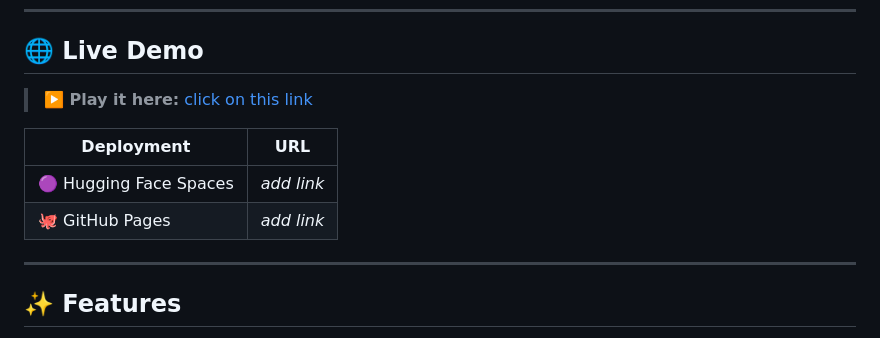
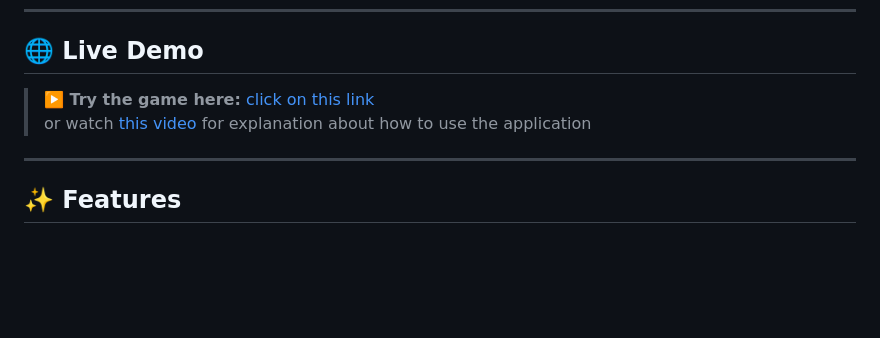
Before and after one commit to jstn77/Air-Blocks-Hand-Gesture-Tracking-Block-Puzzle-Games, a Markdown page: README.md, the part around the change. Rendered like a GitHub page; blank space fills up the shorter version.

Commit message:
Update README
Add correct demo link

```diff
--- a/README.md
+++ b/README.md
@@ -11,12 +11,8 @@ columns to score.
 
 ## 🌐 Live Demo
 
-> **▶️ Play it here:** [click on this link](https://huggingface.co/spaces/britod/airblocks-handgesture-games)
-
-| Deployment | URL |
-|------------|-----|
-| 🟣 Hugging Face Spaces | _add link_ |
-| 🐙 GitHub Pages | _add link_ |
+> **▶️ Try the game here:** [click on this link](https://huggingface.co/spaces/britod/airblocks-handgesture-games)
+> or watch [this video](https://drive.google.com/file/d/1rzPOcpkYdnbqFuqbE1CfXpa-nOd3SOLO/view) for explanation about how to use the application
 
 ---
 
```
